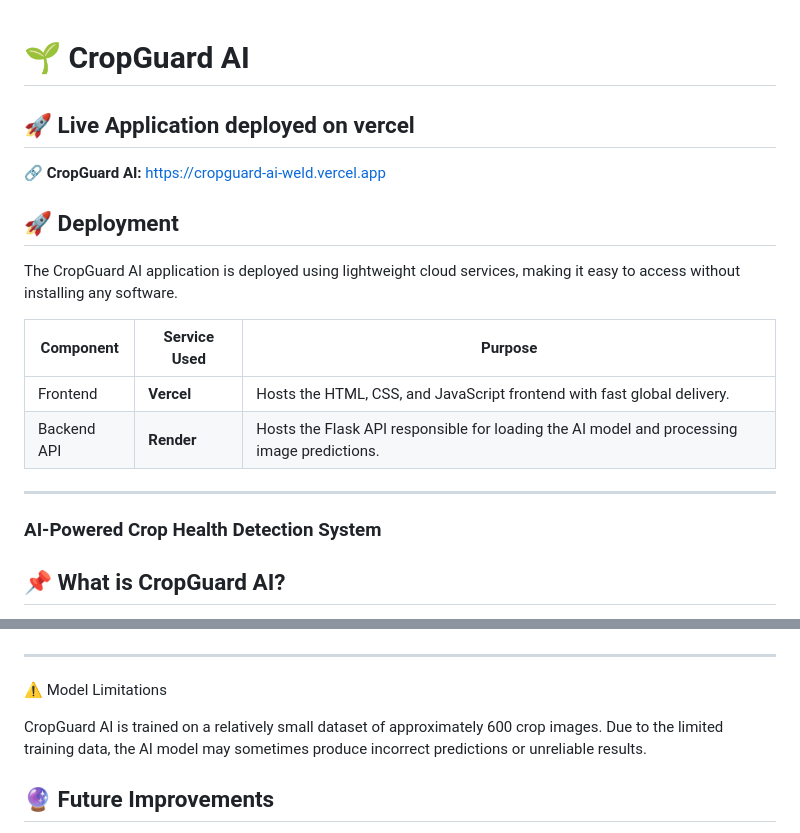
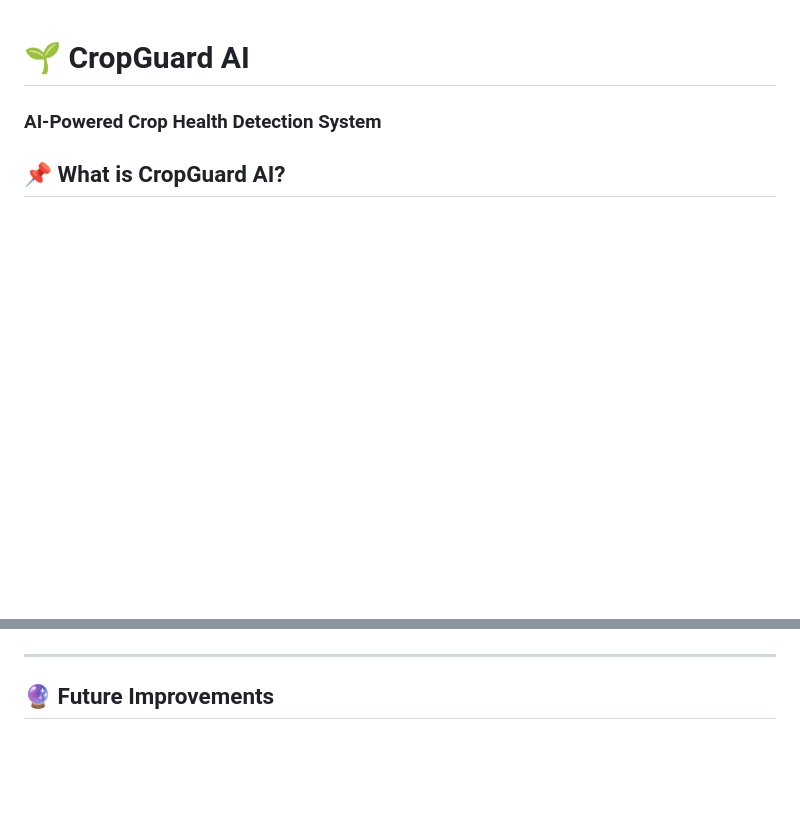
Before and after one commit to Bilalijaz003/CropGuard-AI, a Markdown page: readme.md, 2 parts joined by grey strips. GitHub-like rendering; blank space fills up the shorter version.

```diff
--- a/readme.md
+++ b/readme.md
@@ -1,22 +1,6 @@
 # 🌱 CropGuard AI
-## 🚀 Live Application deployed on vercel
-
-🔗 **CropGuard AI:** https://cropguard-ai-weld.vercel.app
-
-## 🚀 Deployment
-
-The CropGuard AI application is deployed using lightweight cloud services, making it easy to access without installing any software.
-
-| Component | Service Used | Purpose |
-|-----------|--------------|---------|
-| Frontend | **Vercel** | Hosts the HTML, CSS, and JavaScript frontend with fast global delivery. |
-| Backend API | **Render** | Hosts the Flask API responsible for loading the AI model and processing image predictions. |
-
----
-
 
 ### AI-Powered Crop Health Detection System
-
 ## 📌 What is CropGuard AI?
 
 CropGuard AI is a web-based application that uses Artificial Intelligence (AI) to detect diseases in crop plants. Farmers can upload a photo of a wheat or sugarcane leaf, and the system instantly analyzes the image to determine whether the crop is healthy or diseased. If a disease is detected, the system also provides practical farming advice to help farmers take the appropriate action.
@@ -293,10 +277,6 @@ You can:
 ![alt text](<Project 3 dashboard-1.PNG>)
 
 ---
-⚠️ Model Limitations
-
-CropGuard AI is trained on a relatively small dataset of approximately 600 crop images. Due to the limited training data, the AI model may sometimes produce incorrect predictions or unreliable results.
-
 ## 🔮 Future Improvements
 
 - Support more crop species
```
